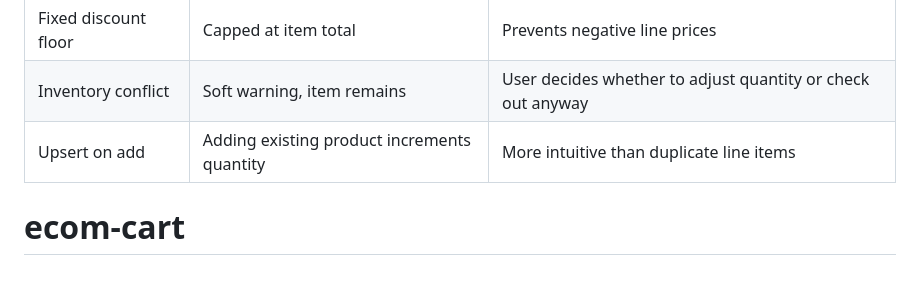
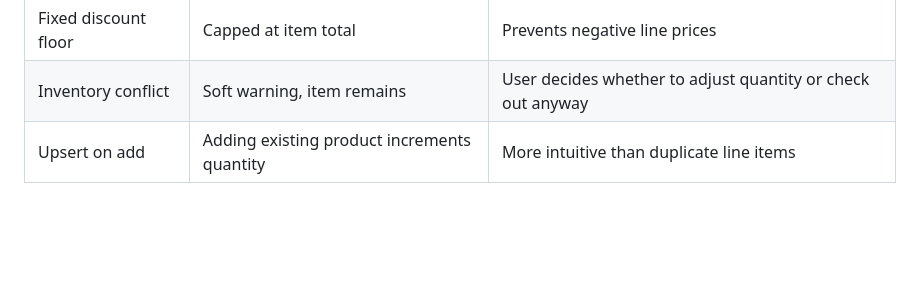
Before and after one commit to sleepybytes/ecom-cart, a Markdown page: README.md, the part around the change. Rendered like a GitHub page; blank space fills up the shorter version.

Commit message:
Remove ecom-cart header from README

```diff
--- a/README.md
+++ b/README.md
@@ -317,4 +317,3 @@ Applies to: promo_1→p2,p3 | promo_2→p7,p15 | promo_3→p10,p11 | promo_4→p
 | Fixed discount floor | Capped at item total | Prevents negative line prices |
 | Inventory conflict | Soft warning, item remains | User decides whether to adjust quantity or check out anyway |
 | Upsert on add | Adding existing product increments quantity | More intuitive than duplicate line items |
-# ecom-cart
```
